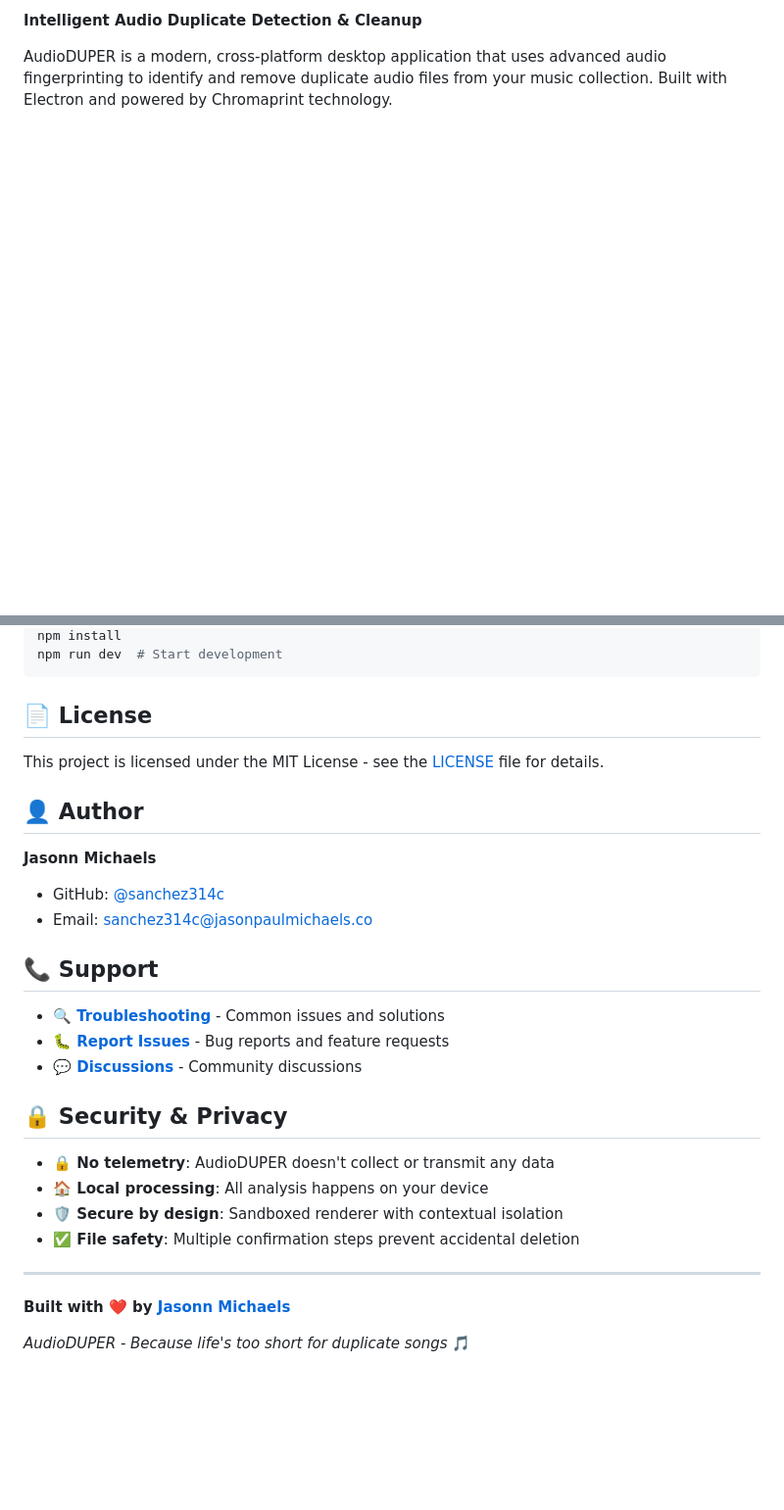
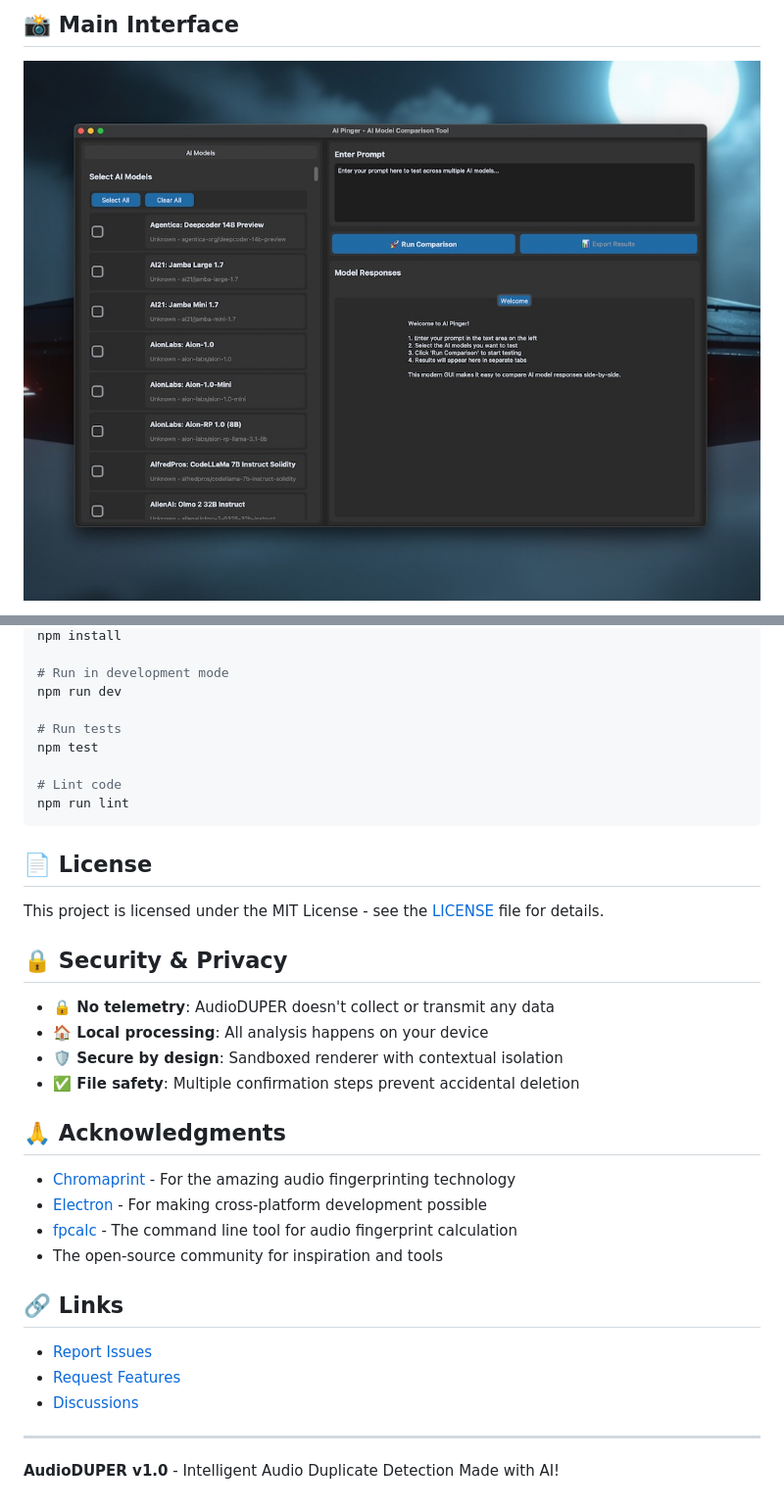
Before and after one commit to sanchez314c/audio-duper, a Markdown page: README.md, 2 parts joined by grey strips. Shown at 98% size. Rendered like a GitHub page; pictures changed too: build_resources/screenshots/audio-duper-interface.jpg (added); blank space fills up the shorter version.

````diff
--- a/README.md
+++ b/README.md
@@ -7,5 +11,5 @@
 
-**Intelligent Audio Duplicate Detection & Cleanup**
+## 📸 Main Interface
 
-AudioDUPER is a modern, cross-platform desktop application that uses advanced audio fingerprinting to identify and remove duplicate audio files from your music collection. Built with Electron and powered by Chromaprint technology.
+![AudioDUPER Interface](build_resources/screenshots/audio-duper-interface.jpg)
 
@@ -114,23 +198,18 @@ cd audio-duper
 npm install
-npm run dev  # Start development
+
+# Run in development mode
+npm run dev
+
+# Run tests
+npm test
+
+# Lint code
+npm run lint
 ```
 
 ## 📄 License
 
 This project is licensed under the MIT License - see the [LICENSE](LICENSE) file for details.
-
-## 👤 Author
-
-**Jasonn Michaels**
-
-- GitHub: [@sanchez314c](https://github.com/sanchez314c)
-- Email: [sanchez314c@jasonpaulmichaels.co](mailto:sanchez314c@jasonpaulmichaels.co)
-
-## 📞 Support
-
-- **[🔍 Troubleshooting](docs/TROUBLESHOOTING.md)** - Common issues and solutions
-- **[🐛 Report Issues](https://github.com/sanchez314c/audio-duper/issues)** - Bug reports and feature requests
-- **[💬 Discussions](https://github.com/sanchez314c/audio-duper/discussions)** - Community discussions
 
 ## 🔒 Security & Privacy
 
@@ -139,8 +218,20 @@ This project is licensed under the MIT License - see the [LICENSE](LICENSE) file
 - **🛡️ Secure by design**: Sandboxed renderer with contextual isolation
 - **✅ File safety**: Multiple confirmation steps prevent accidental deletion
 
+## 🙏 Acknowledgments
+
+- [Chromaprint](https://acoustid.org/chromaprint) - For the amazing audio fingerprinting technology
+- [Electron](https://www.electronjs.org/) - For making cross-platform development possible
+- [fpcalc](https://acoustid.org/fpcalc) - The command line tool for audio fingerprint calculation
+- The open-source community for inspiration and tools
+
+## 🔗 Links
+
+- [Report Issues](https://github.com/sanchez314c/audio-duper/issues)
+- [Request Features](https://github.com/sanchez314c/audio-duper/issues/new?labels=enhancement)
+- [Discussions](https://github.com/sanchez314c/audio-duper/discussions)
+
 ---
 
-**Built with ❤️ by [Jasonn Michaels](https://github.com/sanchez314c)**
-
-_AudioDUPER - Because life's too short for duplicate songs_ 🎵
+**AudioDUPER v1.0** - Intelligent Audio Duplicate Detection
+Made with AI!
````
Also changed, not shown: other parts of README.md (+136 -52 lines), 5 other files.
